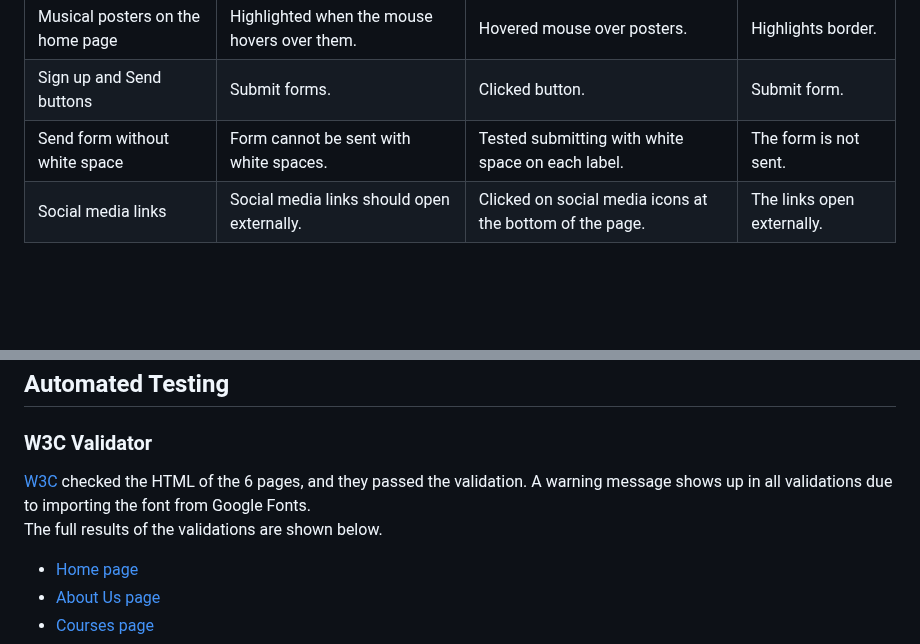
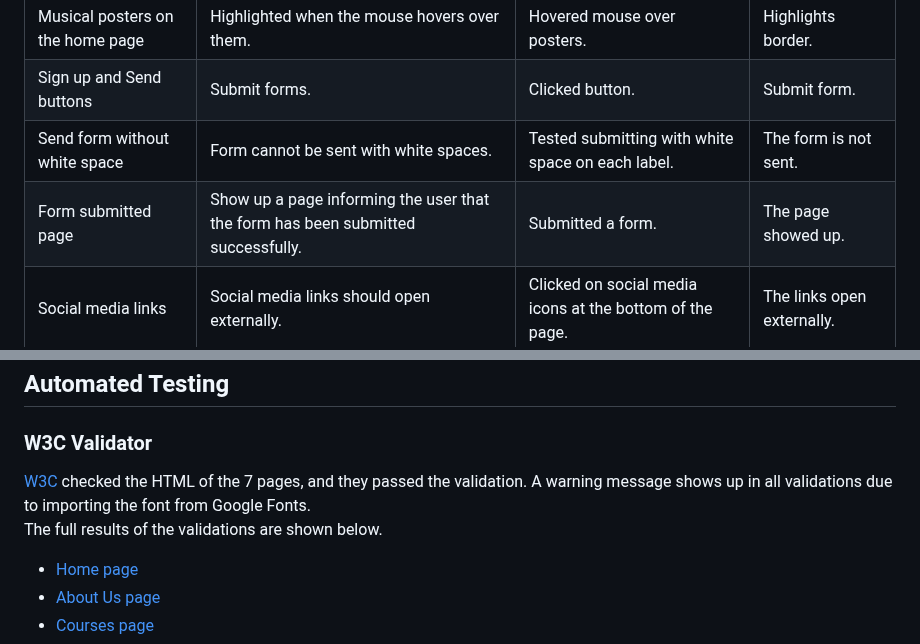
Before and after one commit to enniovilla/project-1-ci, a Markdown page: TESTING.md, 2 parts joined by grey strips. Drawn GitHub-style; blank space fills up the shorter version.

Commit message:
Change to form submit page

```diff
--- a/TESTING.md
+++ b/TESTING.md
@@ -51,6 +51,7 @@ I tested all the buttons and links throughout the creation of the website and di
 | Musical posters on the home page | Highlighted when the mouse hovers over them. | Hovered mouse over posters. | Highlights border. |
 | Sign up and Send buttons | Submit forms. | Clicked button. | Submit form. |
 | Send form without white space | Form cannot be sent with white spaces. | Tested submitting with white space on each label. | The form is not sent. |
+| Form submitted page | Show up a page informing the user that the form has been submitted successfully. | Submitted a form. | The page showed up. |
 | Social media links | Social media links should open externally. | Clicked on social media icons at the bottom of the page. | The links open externally. |
 
 ### Browser Testing
@@ -67,7 +68,7 @@ I tested the website in different browsers, both on computer and mobile.
 ## Automated Testing
 
 ### W3C Validator
-[W3C](https://validator.w3.org/) checked the HTML of the 6 pages, and they passed the validation. A warning message shows up in all validations due to importing the font from Google Fonts. <br>The full results of the validations are shown below.
+[W3C](https://validator.w3.org/) checked the HTML of the 7 pages, and they passed the validation. A warning message shows up in all validations due to importing the font from Google Fonts. <br>The full results of the validations are shown below.
 - [Home page](documentation/testing/index.pdf)
 - [About Us page](documentation/testing/about-us.pdf)
 - [Courses page](documentation/testing/courses.pdf)
```
